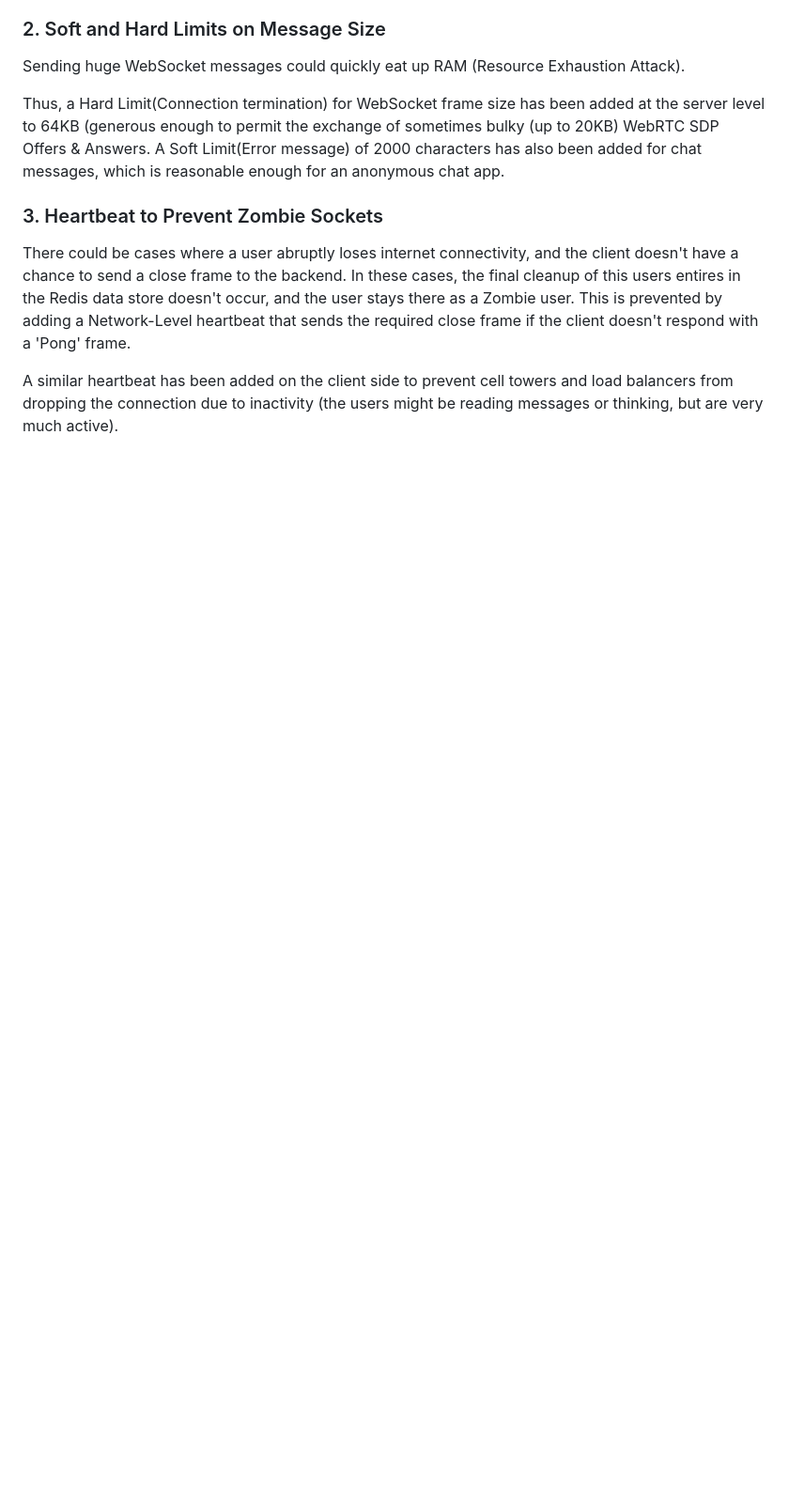
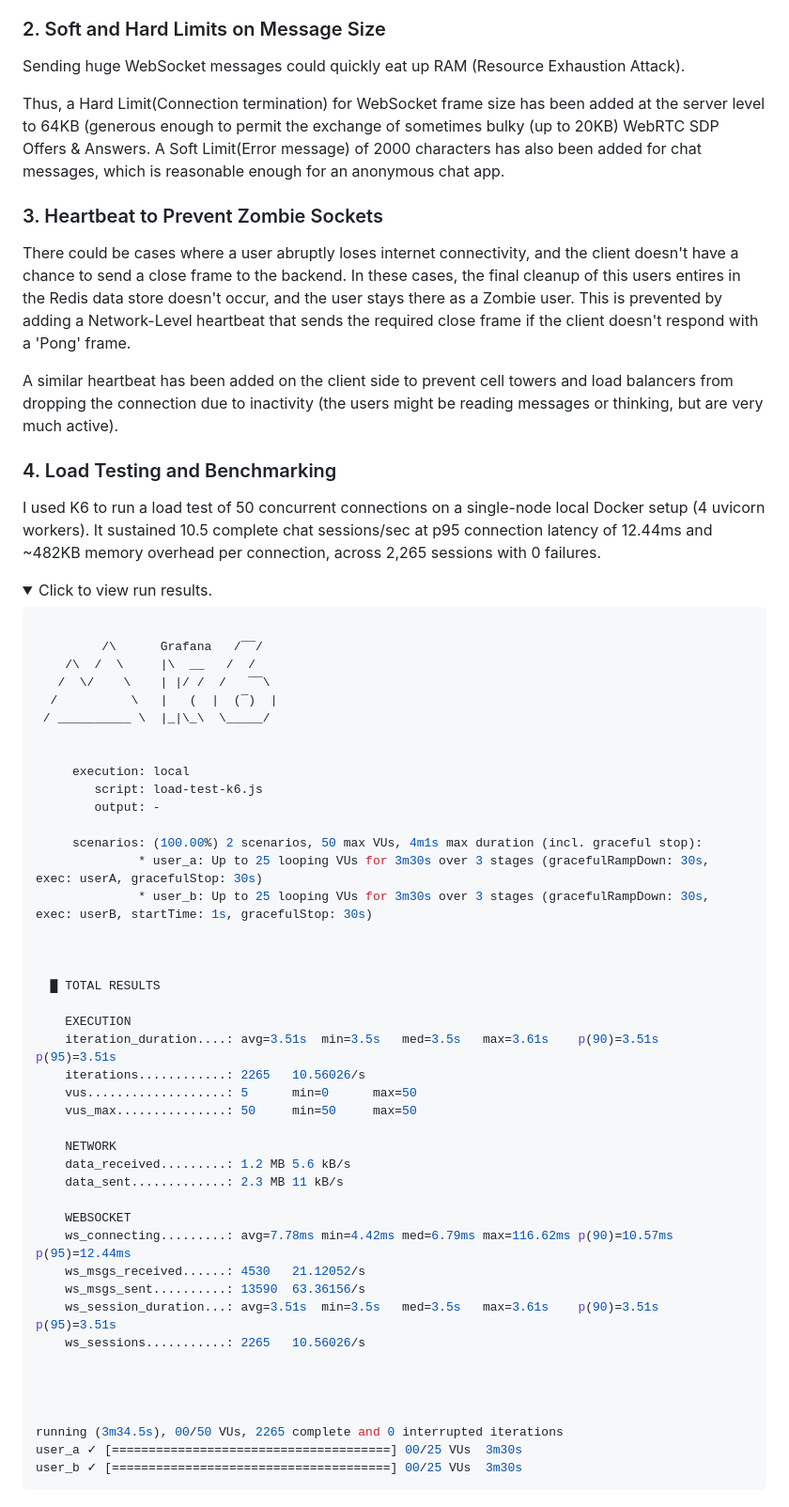
Before and after one commit to joshuadlima/ChatterBox, a Markdown page: README.md, the part around one of its changes. Shown at 94% size. Rendered like a GitHub page; folded sections open; blank space fills up the shorter version.

Commit message:
Added load testing results

````diff
--- a/README.md
+++ b/README.md
@@ -285,3 +285,58 @@ Thus, a Hard Limit(Connection termination) for WebSocket frame size has been add
 There could be cases where a user abruptly loses internet connectivity, and the client doesn't have a chance to send a close frame to the backend. In these cases, the final cleanup of this users entires in the Redis data store doesn't occur, and the user stays there as a Zombie user. This is prevented by adding a Network-Level heartbeat that sends the required close frame if the client doesn't respond with a 'Pong' frame.
 
 A similar heartbeat has been added on the client side to prevent cell towers and load balancers from dropping the connection due to inactivity (the users might be reading messages or thinking, but are very much active).
+
+### 4. Load Testing and Benchmarking
+I used K6 to run a load test of 50 concurrent connections on a single-node local Docker setup (4 uvicorn workers). It sustained 10.5 complete chat sessions/sec at p95 connection latency of 12.44ms and ~482KB memory overhead per connection, across 2,265 sessions with 0 failures.
+
+<details>
+<summary>Click to view run results.</summary>
+
+```json
+
+         /\      Grafana   /‾‾/
+    /\  /  \     |\  __   /  /
+   /  \/    \    | |/ /  /   ‾‾\
+  /          \   |   (  |  (‾)  |
+ / __________ \  |_|\_\  \_____/
+
+
+     execution: local
+        script: load-test-k6.js
+        output: -
+
+     scenarios: (100.00%) 2 scenarios, 50 max VUs, 4m1s max duration (incl. graceful stop):
+              * user_a: Up to 25 looping VUs for 3m30s over 3 stages (gracefulRampDown: 30s, exec: userA, gracefulStop: 30s)
+              * user_b: Up to 25 looping VUs for 3m30s over 3 stages (gracefulRampDown: 30s, exec: userB, startTime: 1s, gracefulStop: 30s)
+
+
+
+  █ TOTAL RESULTS
+
+    EXECUTION
+    iteration_duration....: avg=3.51s  min=3.5s   med=3.5s   max=3.61s    p(90)=3.51s   p(95)=3.51s
+    iterations............: 2265   10.56026/s
+    vus...................: 5      min=0      max=50
+    vus_max...............: 50     min=50     max=50
+
+    NETWORK
+    data_received.........: 1.2 MB 5.6 kB/s
+    data_sent.............: 2.3 MB 11 kB/s
+
+    WEBSOCKET
+    ws_connecting.........: avg=7.78ms min=4.42ms med=6.79ms max=116.62ms p(90)=10.57ms p(95)=12.44ms
+    ws_msgs_received......: 4530   21.12052/s
+    ws_msgs_sent..........: 13590  63.36156/s
+    ws_session_duration...: avg=3.51s  min=3.5s   med=3.5s   max=3.61s    p(90)=3.51s   p(95)=3.51s
+    ws_sessions...........: 2265   10.56026/s
+
+
+
+
+running (3m34.5s), 00/50 VUs, 2265 complete and 0 interrupted iterations
+user_a ✓ [======================================] 00/25 VUs  3m30s
+user_b ✓ [======================================] 00/25 VUs  3m30s
+```
+
+
+
````
Also changed, not shown: other parts of README.md (+1 -0 lines).
